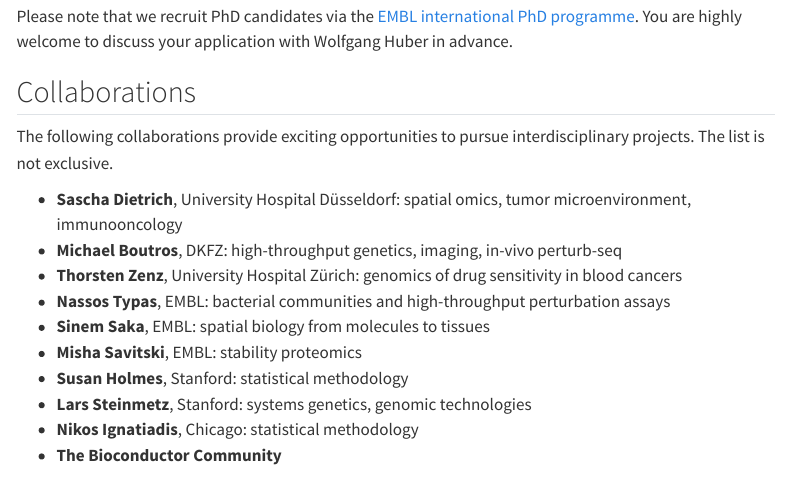
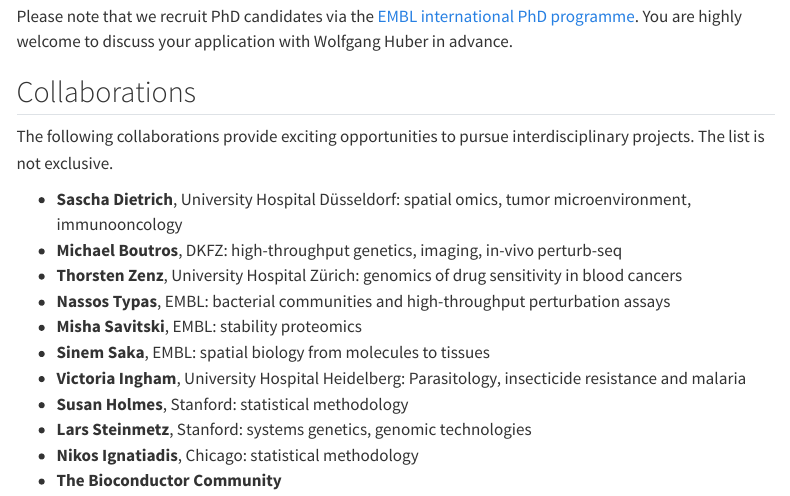
Before and after one commit to Huber-group-EMBL/Huber-group-EMBL.github.io, a Quarto document (workwithus.qmd): the page in a window 1100 px wide, from 1240 px down. Rendered offline with R 4.5, knitr and Pandoc in place of Quarto, with nearby package versions; menus at the side of the page are left out.

Commit message:
Added Vicky

```diff
--- a/workwithus.qmd
+++ b/workwithus.qmd
@@ -40,8 +40,9 @@
 - **Michael Boutros**, DKFZ: high-throughput genetics, imaging, in-vivo perturb-seq
 - **Thorsten Zenz**, University Hospital Zürich: genomics of drug sensitivity in blood cancers
 - **Nassos Typas**, EMBL: bacterial communities and high-throughput perturbation assays
+- **Misha Savitski**, EMBL: stability proteomics
 - **Sinem Saka**, EMBL: spatial biology from molecules to tissues
-- **Misha Savitski**, EMBL: stability proteomics
+- **Victoria Ingham**, University Hospital Heidelberg: Parasitology, insecticide resistance and malaria
 - **Susan Holmes**, Stanford: statistical methodology
 - **Lars Steinmetz**, Stanford: systems genetics, genomic technologies
 - **Nikos Ignatiadis**, Chicago: statistical methodology
```
